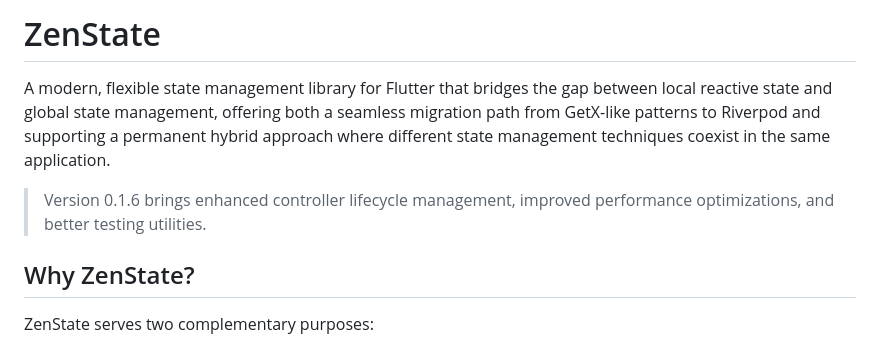
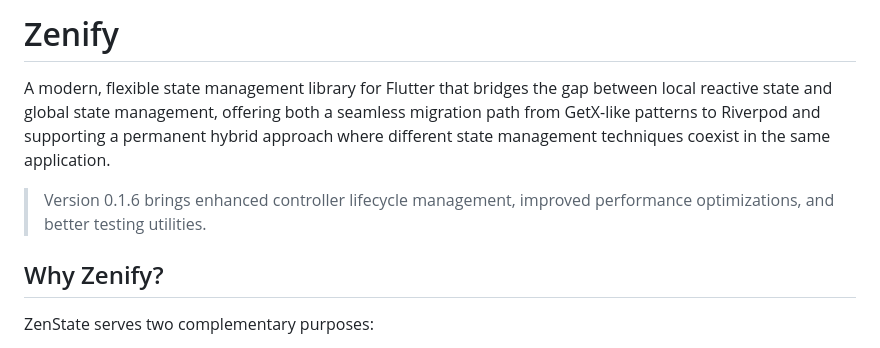
Before and after one commit to sdegenaar/zenify, a Markdown page: README.md, the part around the change. Rendered like a GitHub page.

Commit message:
Rename ZenState to Zenify in README.md
Update README.md references to reflect the new name "Zenify" instead of "ZenState". This ensures consistency and aligns documentation with the updated library branding.

```diff
--- a/README.md
+++ b/README.md
@@ -1,10 +1,10 @@
-# ZenState
+# Zenify
 A modern, flexible state management library for Flutter that bridges the gap between local reactive state and global state management, offering both a seamless migration path from GetX-like patterns to Riverpod and supporting a permanent hybrid approach where different state management techniques coexist in the same application.
 
 > Version 0.1.6 brings enhanced controller lifecycle management, improved performance optimizations, and better testing utilities.
 >
 
-## Why ZenState?
+## Why Zenify?
 ZenState serves two complementary purposes:
 1. It provides a migration path for large Flutter applications transitioning from simpler state management approaches (like GetX) to more robust solutions (like Riverpod) without rewriting the entire codebase at once.
 2. It enables a hybrid state management approach where you can permanently use different patterns for different parts of your application based on their specific requirements.
```
